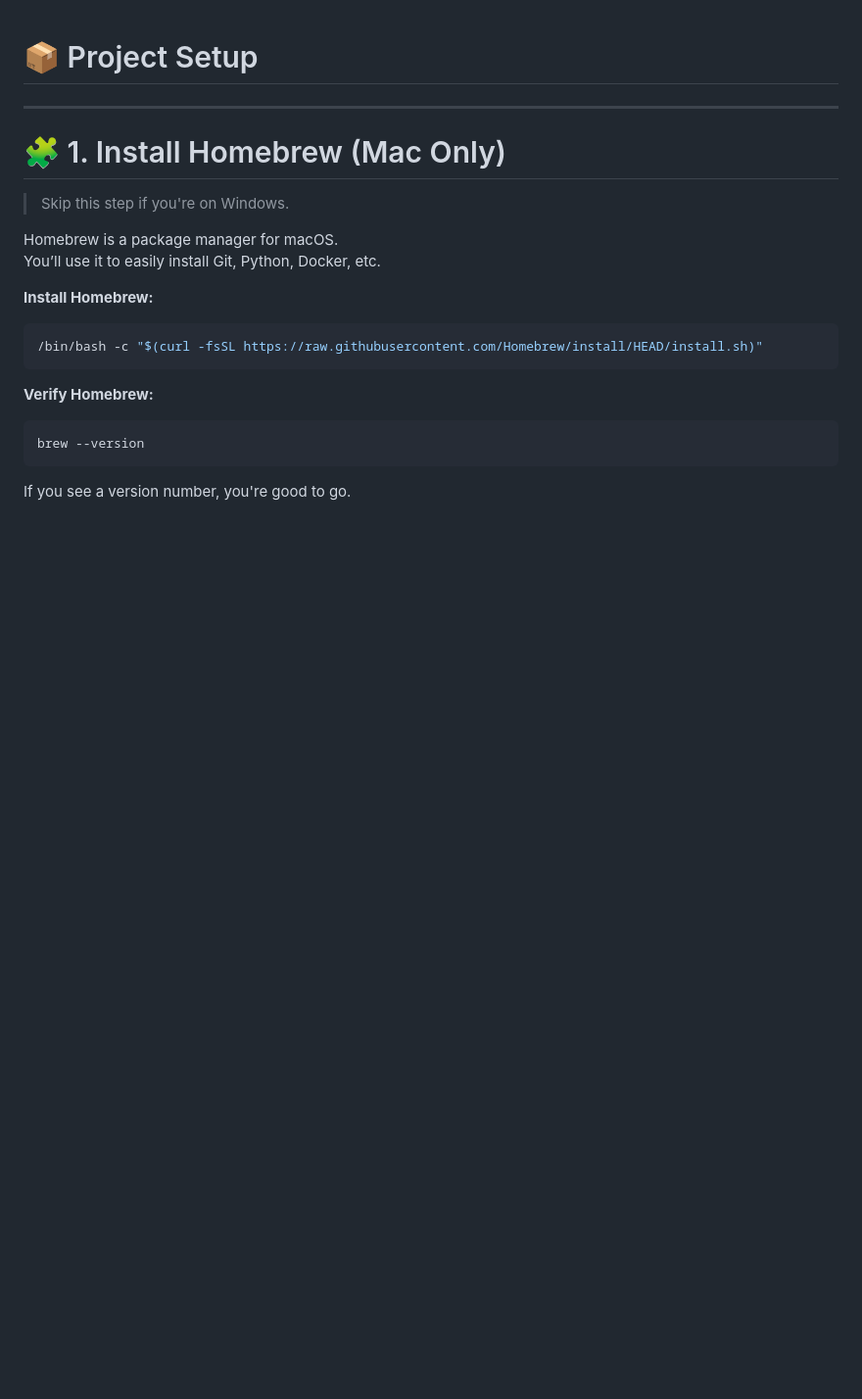
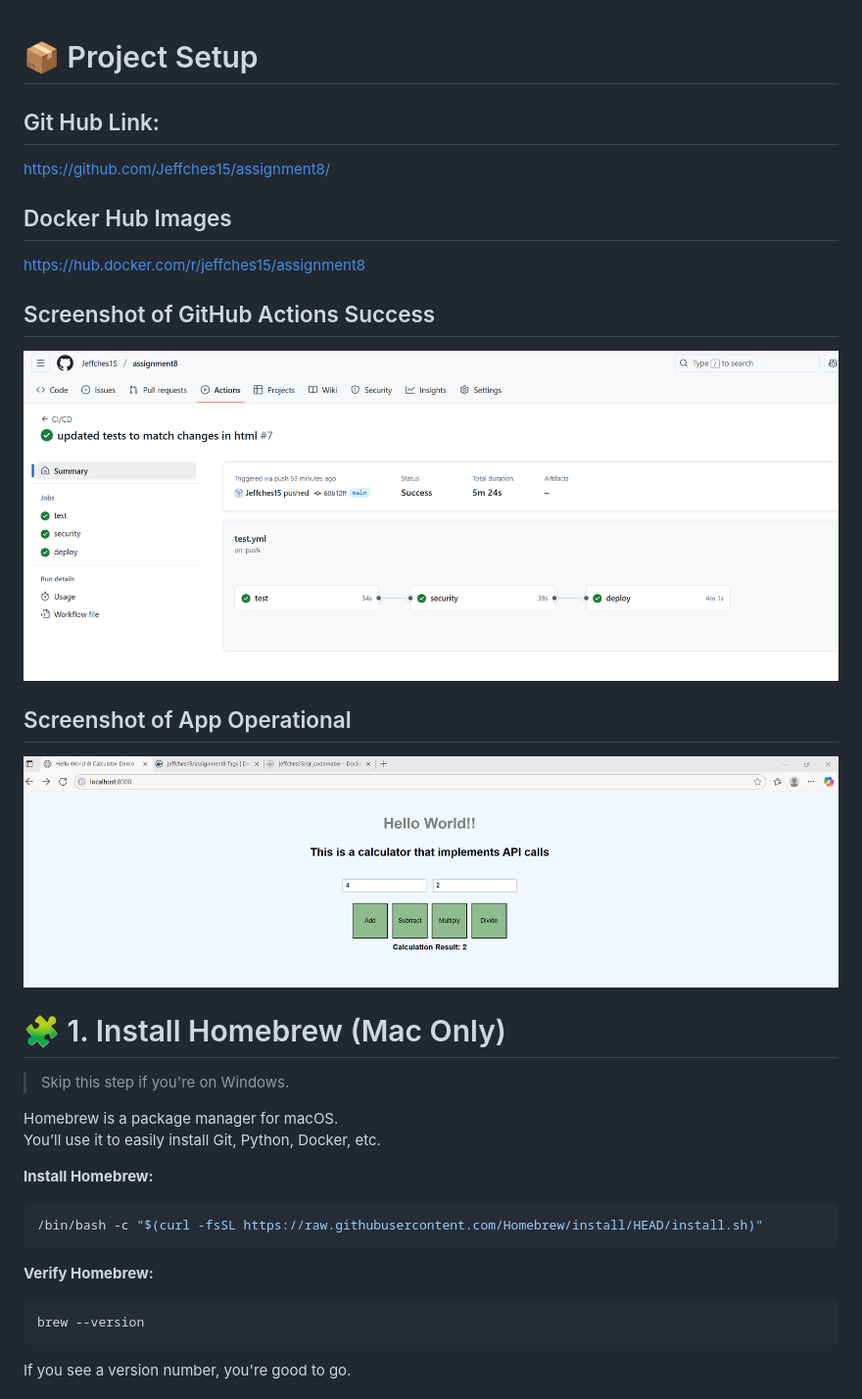
Before and after one commit to Jeffches15/assignment8, a Markdown page: README.md, the part around the change. Shown: that part at 98% size. Drawn GitHub-style; blank space fills up the shorter version.

Commit message:
added links and screenshots to readme file

```diff
--- a/README.md
+++ b/README.md
@@ -1,6 +1,17 @@
 # 📦 Project Setup
 
----
+## Git Hub Link:
+https://github.com/Jeffches15/assignment8/
+
+## Docker Hub Images
+https://hub.docker.com/r/jeffches15/assignment8
+
+## Screenshot of GitHub Actions Success
+![GitHub Actions](./screenshots/screenshot%20of%20github%20actions.png)
+
+## Screenshot of App Operational
+![App Operational](./screenshots/screenshot%20of%20app%20operational%20.png)
+
 
 # 🧩 1. Install Homebrew (Mac Only)
 
```
